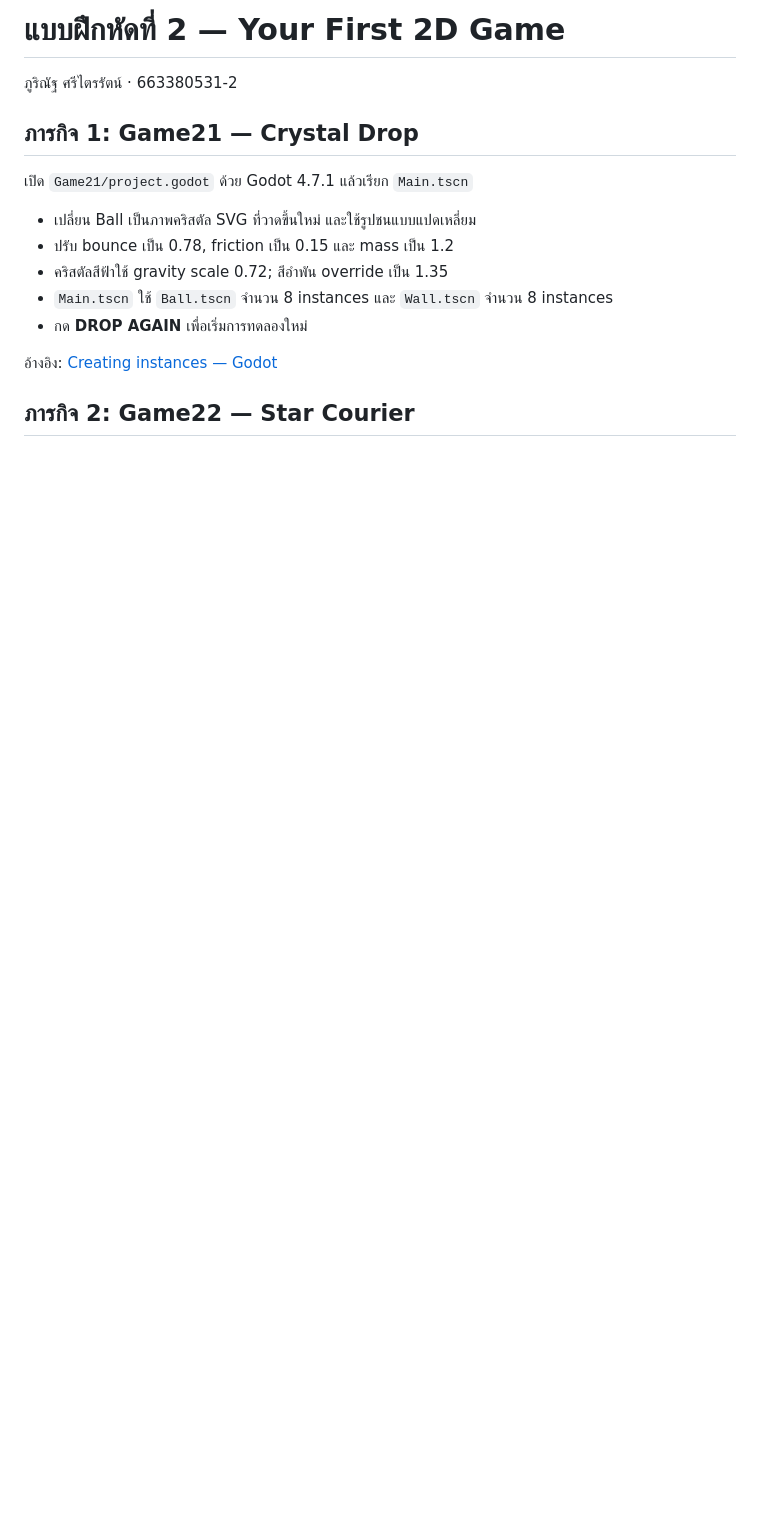
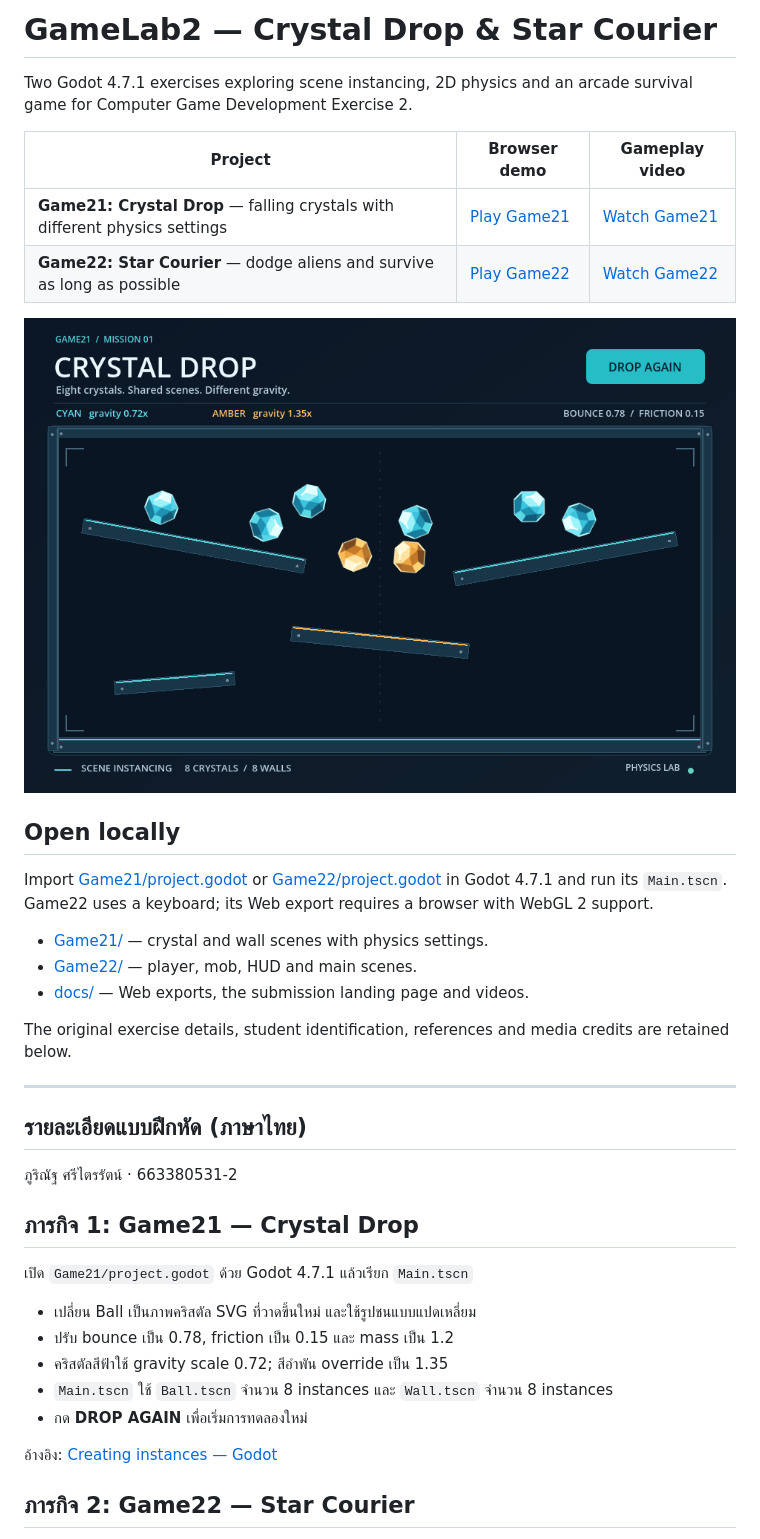
Before and after one commit to Avocadough/GameLab2, a Markdown page: README.md, the part around the change. Rendered like a GitHub page; blank space fills up the shorter version.

Commit message:
docs: improve project README

```diff
--- a/README.md
+++ b/README.md
@@ -1,4 +1,27 @@
-# แบบฝึกหัดที่ 2 — Your First 2D Game
+# GameLab2 — Crystal Drop & Star Courier
+
+Two Godot 4.7.1 exercises exploring scene instancing, 2D physics and an arcade survival game for Computer Game Development Exercise 2.
+
+| Project | Browser demo | Gameplay video |
+| --- | --- | --- |
+| **Game21: Crystal Drop** — falling crystals with different physics settings | [Play Game21](https://avocadough.github.io/GameLab2/game21.html) | [Watch Game21](https://avocadough.github.io/GameLab2/videos/game21.mp4) |
+| **Game22: Star Courier** — dodge aliens and survive as long as possible | [Play Game22](https://avocadough.github.io/GameLab2/game22.html) | [Watch Game22](https://avocadough.github.io/GameLab2/videos/game22.mp4) |
+
+![Crystal Drop preview](docs/images/game21.png)
+
+## Open locally
+
+Import [Game21/project.godot](Game21/project.godot) or [Game22/project.godot](Game22/project.godot) in Godot 4.7.1 and run its `Main.tscn`. Game22 uses a keyboard; its Web export requires a browser with WebGL 2 support.
+
+- [Game21/](Game21/) — crystal and wall scenes with physics settings.
+- [Game22/](Game22/) — player, mob, HUD and main scenes.
+- [docs/](docs/) — Web exports, the submission landing page and videos.
+
+The original exercise details, student identification, references and media credits are retained below.
+
+---
+
+## รายละเอียดแบบฝึกหัด (ภาษาไทย)
 
 ภูริณัฐ ศรีไตรรัตน์ · 663380531-2
 
```
